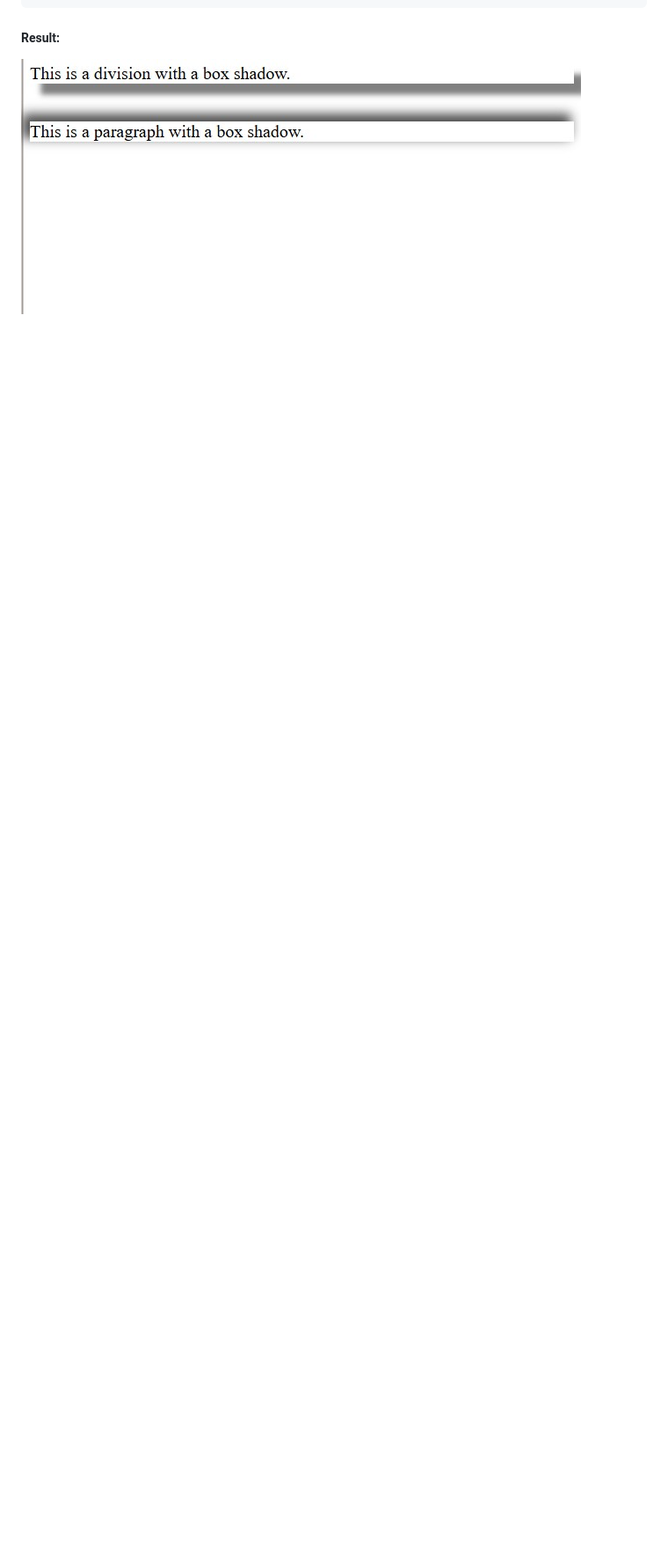
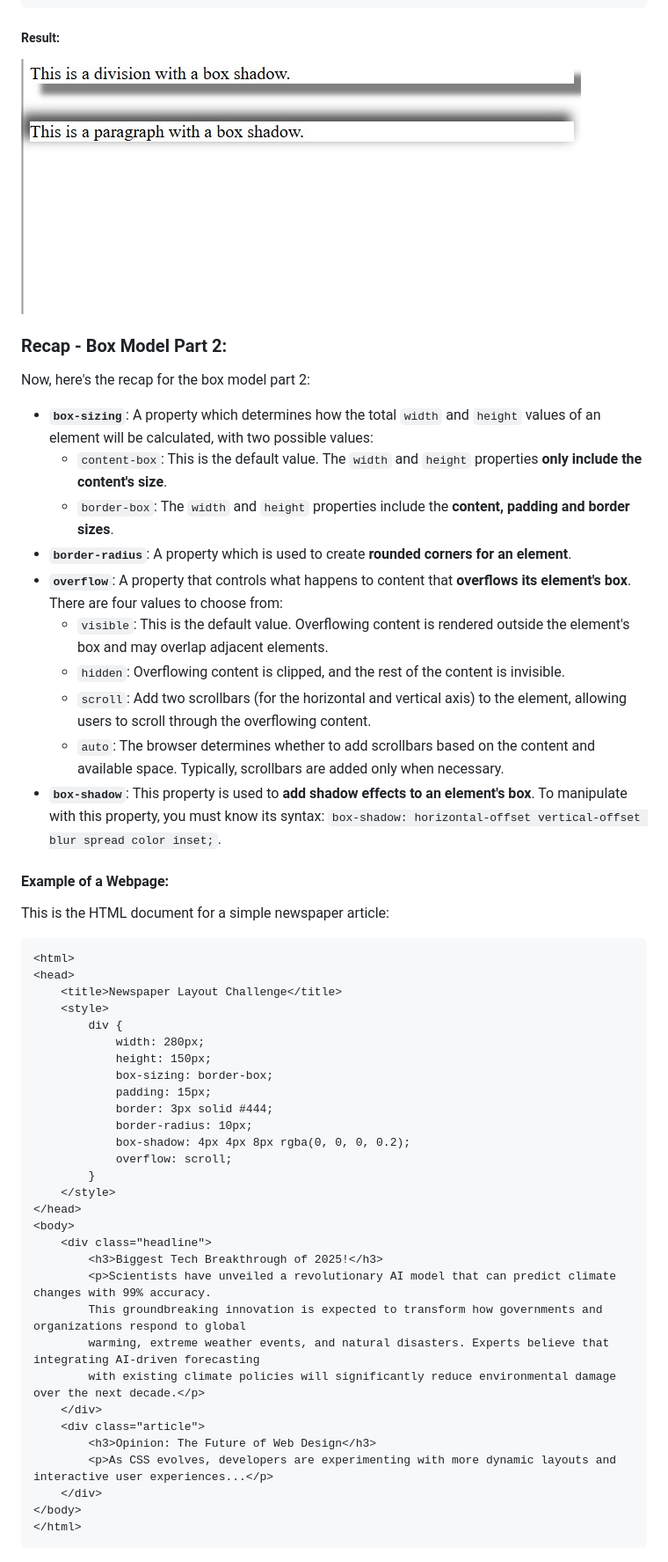
Before and after one commit to Vimtoooo/stylingWithCSS, a Markdown page: README.md, the part around one of its changes. Shown at 88% size. Drawn GitHub-style; blank space fills up the shorter version.

Commit message:
Recap - Box Models Part 2

````diff
--- a/README.md
+++ b/README.md
@@ -1874,3 +1874,56 @@ selector {
 ##### Result:
 
 ![Box Shadows](images/Box%20Shadows.jpg)
+
+### Recap - Box Model Part 2:
+
+Now, here's the recap for the box model part 2:
+
+* **`box-sizing`**: A property which determines how the total `width` and `height` values of an element will be calculated, with two possible values:
+    - `content-box`: This is the default value. The `width` and `height` properties **only include the content's size**.
+    - `border-box`:  The `width` and `height` properties include the **content, padding and border sizes**.
+* **`border-radius`**: A property which is used to create **rounded corners for an element**.
+* **`overflow`**: A property that controls what happens to content that **overflows its element's box**. There are four values to choose from:
+    - `visible`: This is the default value. Overflowing content is rendered outside the element's box and may overlap adjacent elements.
+    - `hidden`: Overflowing content is clipped, and the rest of the content is invisible.
+    - `scroll`: Add two scrollbars (for the horizontal and vertical axis) to the element, allowing users to scroll through the overflowing content.
+    - `auto`: The browser determines whether to add scrollbars based on the content and available space. Typically, scrollbars are added only when necessary.
+* **`box-shadow`**: This property is used to **add shadow effects to an element's box**. To manipulate with this property, you must know its syntax: `box-shadow: horizontal-offset vertical-offset blur spread color inset;`.
+
+#### Example of a Webpage:
+
+This is the HTML document for a simple newspaper article:
+
+```html
+<html>
+<head>
+    <title>Newspaper Layout Challenge</title>
+    <style>
+        div {
+            width: 280px;
+            height: 150px;
+            box-sizing: border-box;
+            padding: 15px;
+            border: 3px solid #444;
+            border-radius: 10px;
+            box-shadow: 4px 4px 8px rgba(0, 0, 0, 0.2);
+            overflow: scroll;
+        }
+    </style>
+</head>
+<body>
+    <div class="headline">
+        <h3>Biggest Tech Breakthrough of 2025!</h3>
+        <p>Scientists have unveiled a revolutionary AI model that can predict climate changes with 99% accuracy.
+        This groundbreaking innovation is expected to transform how governments and organizations respond to global
+        warming, extreme weather events, and natural disasters. Experts believe that integrating AI-driven forecasting
+        with existing climate policies will significantly reduce environmental damage over the next decade.</p>
+    </div>
+    <div class="article">
+        <h3>Opinion: The Future of Web Design</h3>
+        <p>As CSS evolves, developers are experimenting with more dynamic layouts and interactive user experiences...</p>
+    </div>
+</body>
+</html>
+```
+
````
Also changed, not shown: other parts of README.md (+3 -0 lines), images/Recap - Box Model Part 2.jpg (added).
